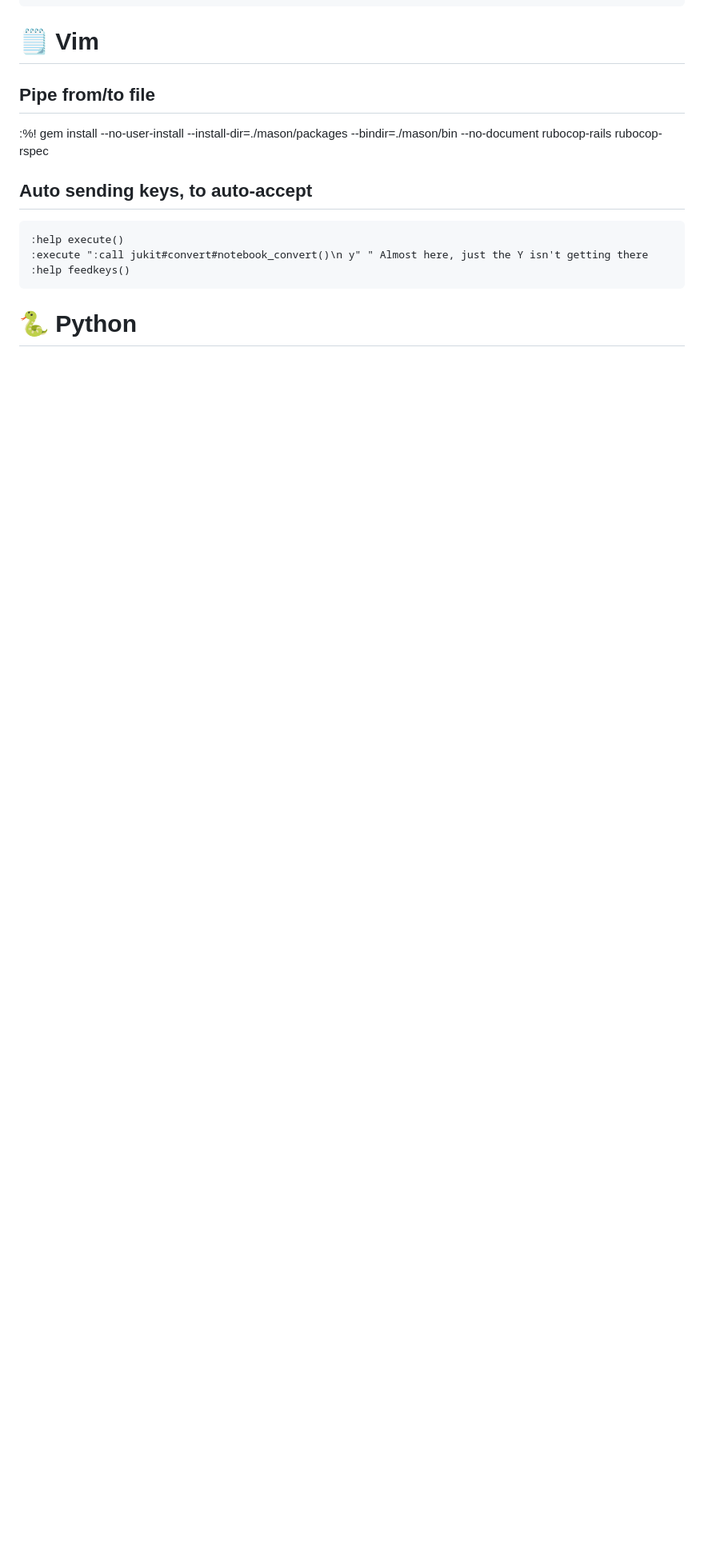
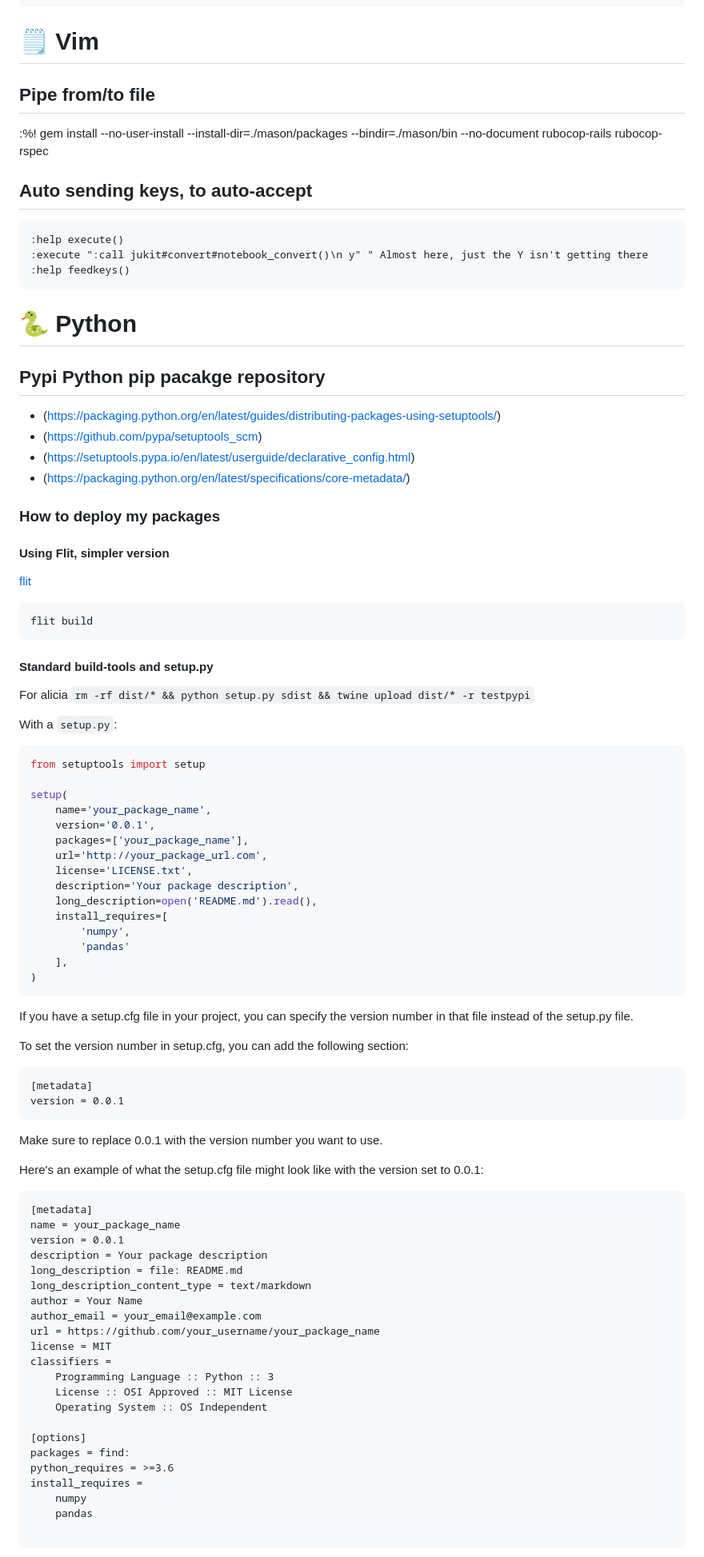
Before and after one commit to aemonge/aemonge, a Markdown page: tips.md, the part around the change printed below. Shown: that part at 80% size. Rendered like a GitHub page; blank space fills up the shorter version.

Commit message:
doc(tips/python): Included tips for building packages with python.

````diff
--- a/tips.md
+++ b/tips.md
@@ -437,3 +437,84 @@ gem install --no-user-install --install-dir=./mason/packages --bindir=./mason/bi
 
 # 🐍 Python
 
+## Pypi Python pip pacakge repository
+
+* (https://packaging.python.org/en/latest/guides/distributing-packages-using-setuptools/)
+* (https://github.com/pypa/setuptools_scm)
+* (https://setuptools.pypa.io/en/latest/userguide/declarative_config.html)
+* (https://packaging.python.org/en/latest/specifications/core-metadata/)
+
+### How to deploy my packages
+
+#### Using Flit, simpler version
+
+[flit](https://flit.pypa.io/)
+
+```bash
+flit build
+```
+
+
+#### Standard build-tools and setup.py
+
+For alicia `rm -rf dist/* && python setup.py sdist && twine upload dist/* -r testpypi`
+
+With a `setup.py`:
+
+```python
+from setuptools import setup
+
+setup(
+    name='your_package_name',
+    version='0.0.1',
+    packages=['your_package_name'],
+    url='http://your_package_url.com',
+    license='LICENSE.txt',
+    description='Your package description',
+    long_description=open('README.md').read(),
+    install_requires=[
+        'numpy',
+        'pandas'
+    ],
+)
+```
+
+
+If you have a setup.cfg file in your project, you can specify the version number in that file instead of the setup.py file.
+
+To set the version number in setup.cfg, you can add the following section:
+
+```
+[metadata]
+version = 0.0.1
+```
+
+Make sure to replace 0.0.1 with the version number you want to use.
+
+Here's an example of what the setup.cfg file might look like with the version set to 0.0.1:
+
+```
+[metadata]
+name = your_package_name
+version = 0.0.1
+description = Your package description
+long_description = file: README.md
+long_description_content_type = text/markdown
+author = Your Name
+author_email = your_email@example.com
+url = https://github.com/your_username/your_package_name
+license = MIT
+classifiers =
+    Programming Language :: Python :: 3
+    License :: OSI Approved :: MIT License
+    Operating System :: OS Independent
+
+[options]
+packages = find:
+python_requires = >=3.6
+install_requires =
+    numpy
+    pandas
+
+```
+
````
Also changed, not shown: other parts of tips.md (+21 -0 lines).
